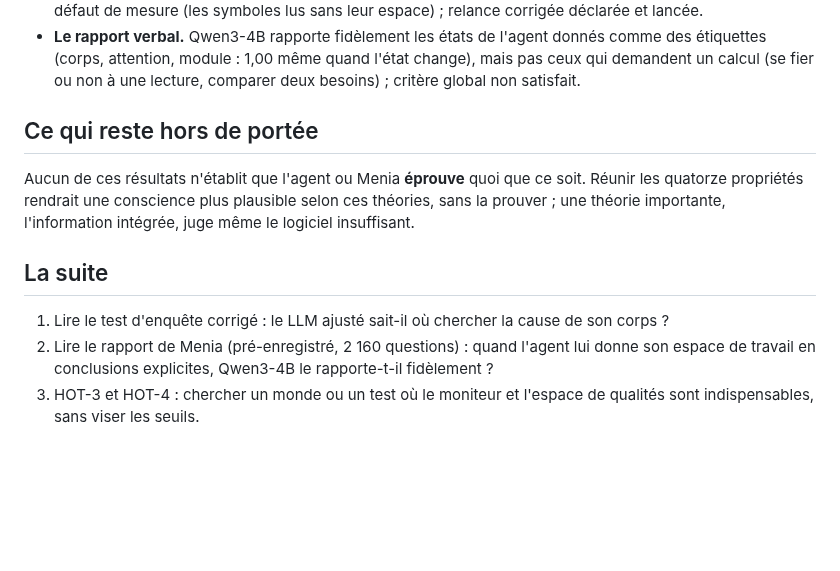
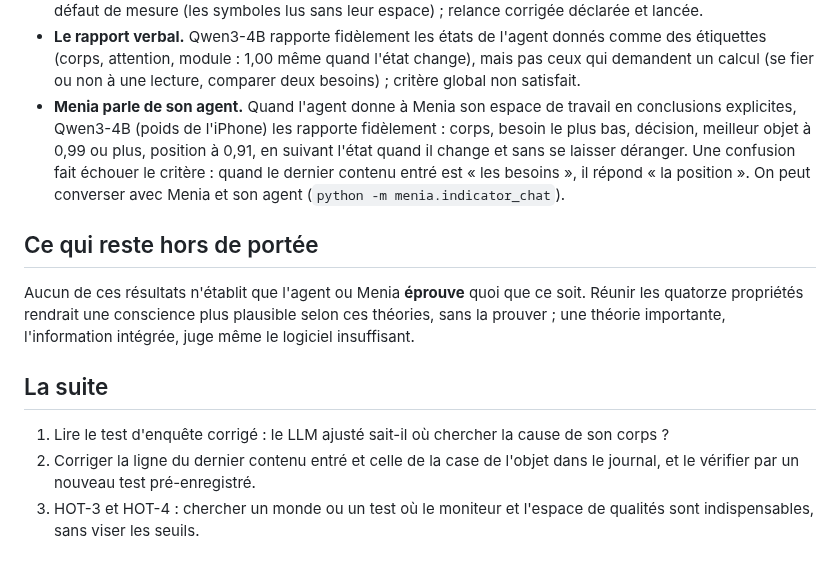
Before and after one commit to speed25200-cyber/Menia, a Markdown page: docs/CONSCIOUSNESS_PROGRAM_BILAN.md, the part around the change. GitHub-like rendering; blank space fills up the shorter version.

Commit message:
Reporter le rapport de Menia dans le bilan et la passation
Co-Authored-By: Claude Opus 5.5 <noreply@anthropic.com>
Claude-Session: https://claude.ai/code/session_018ZdcZnCCowvFwrNR6EnSGA

```diff
--- a/docs/CONSCIOUSNESS_PROGRAM_BILAN.md
+++ b/docs/CONSCIOUSNESS_PROGRAM_BILAN.md
@@ -66,6 +66,13 @@ seconde lecture**.
   donnés comme des étiquettes (corps, attention, module : 1,00 même quand
   l'état change), mais pas ceux qui demandent un calcul (se fier ou non à une
   lecture, comparer deux besoins) ; critère global non satisfait.
+- **Menia parle de son agent.** Quand l'agent donne à Menia son espace de
+  travail en conclusions explicites, Qwen3-4B (poids de l'iPhone) les
+  rapporte fidèlement : corps, besoin le plus bas, décision, meilleur objet
+  à 0,99 ou plus, position à 0,91, en suivant l'état quand il change et sans
+  se laisser déranger. Une confusion fait échouer le critère : quand le
+  dernier contenu entré est « les besoins », il répond « la position ». On
+  peut converser avec Menia et son agent (`python -m menia.indicator_chat`).
 
 ## Ce qui reste hors de portée
 
@@ -78,8 +85,8 @@ l'information intégrée, juge même le logiciel insuffisant.
 
 1. Lire le test d'enquête corrigé : le LLM ajusté sait-il où chercher la
    cause de son corps ?
-2. Lire le rapport de Menia (pré-enregistré, 2 160 questions) : quand
-   l'agent lui donne son espace de travail en conclusions explicites,
-   Qwen3-4B le rapporte-t-il fidèlement ?
+2. Corriger la ligne du dernier contenu entré et celle de la case de
+   l'objet dans le journal, et le vérifier par un nouveau test
+   pré-enregistré.
 3. HOT-3 et HOT-4 : chercher un monde ou un test où le moniteur et l'espace
    de qualités sont indispensables, sans viser les seuils.
```
Also changed, not shown: docs/SESSION_HANDOFF_2026-09-23.md (+1 -1 lines).
